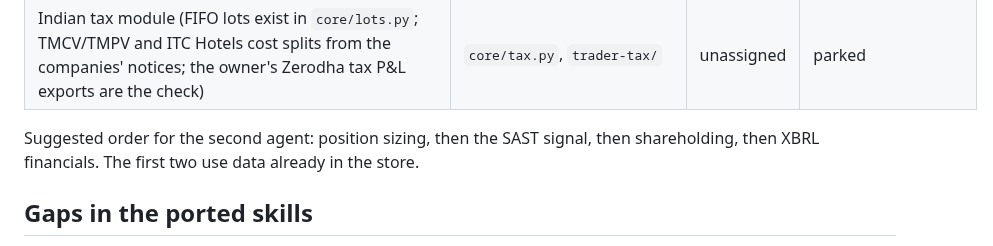
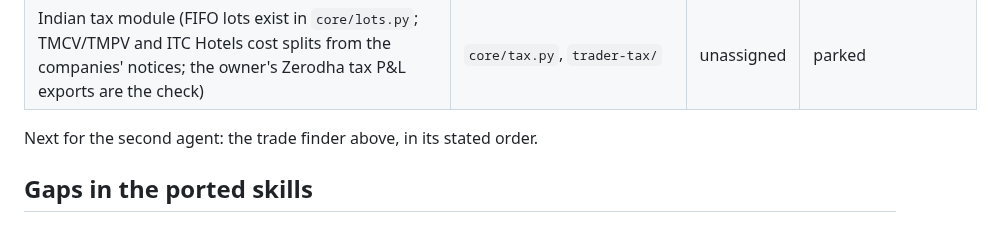
Before and after one commit to imheet07-gif/Paper-Trading-App, a Markdown page: HANDOVER.md, the part around one of its changes. Drawn GitHub-style.

```diff
--- a/HANDOVER.md
+++ b/HANDOVER.md
@@ -115,9 +197,7 @@ column freely.
 | Mutual fund accumulation (AMC monthly portfolios; AMC sites are not on the cloud allow-list) | to be decided | unassigned | open |
 | Indian tax module (FIFO lots exist in `core/lots.py`; TMCV/TMPV and ITC Hotels cost splits from the companies' notices; the owner's Zerodha tax P&L exports are the check) | `core/tax.py`, `trader-tax/` | unassigned | parked |
 
-Suggested order for the second agent: position sizing, then the SAST
-signal, then shareholding, then XBRL financials. The first two use data
-already in the store.
+Next for the second agent: the trade finder above, in its stated order.
 
 ## Gaps in the ported skills
 
```
Also changed, not shown: other parts of HANDOVER.md (+82 -0 lines).
